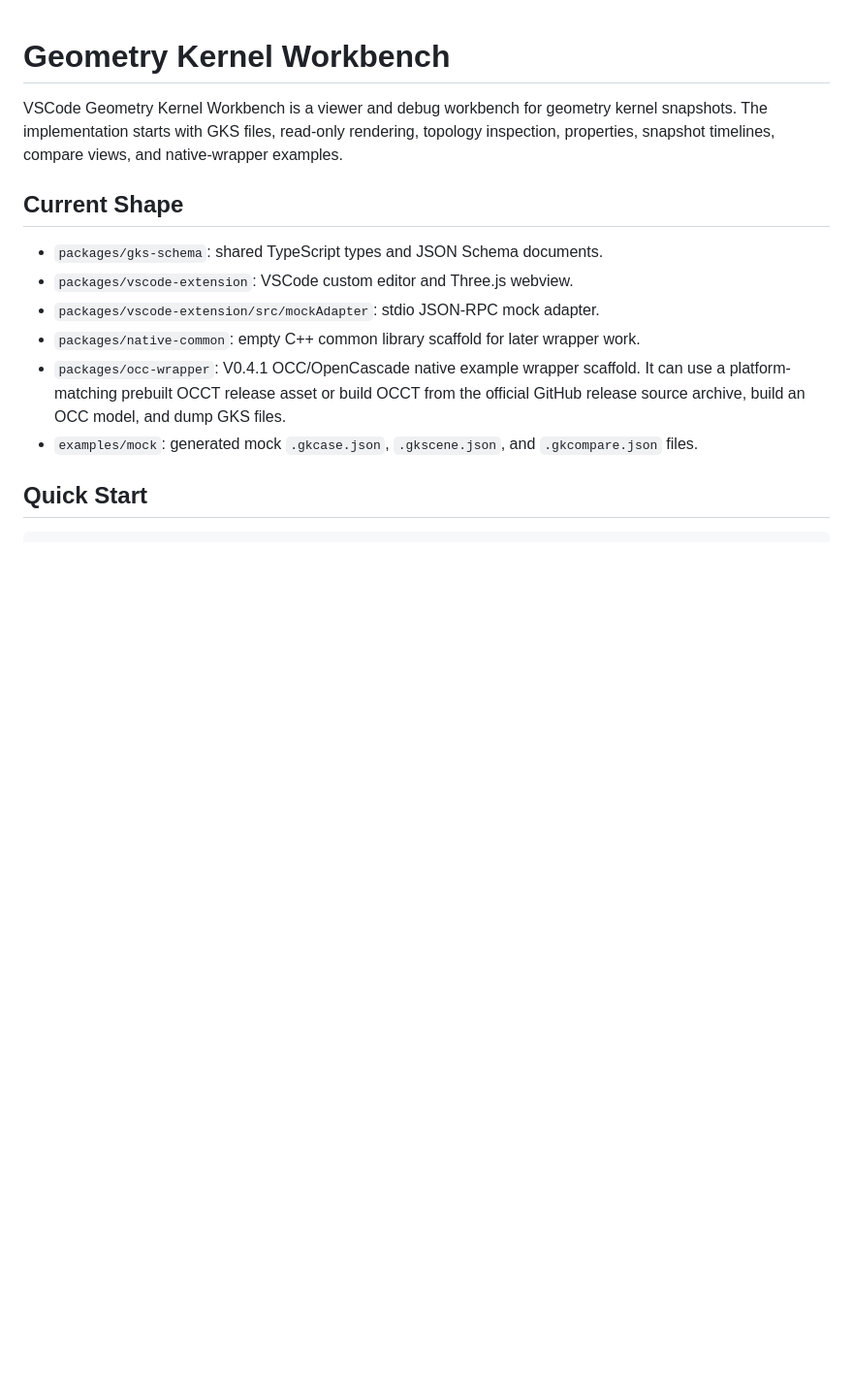
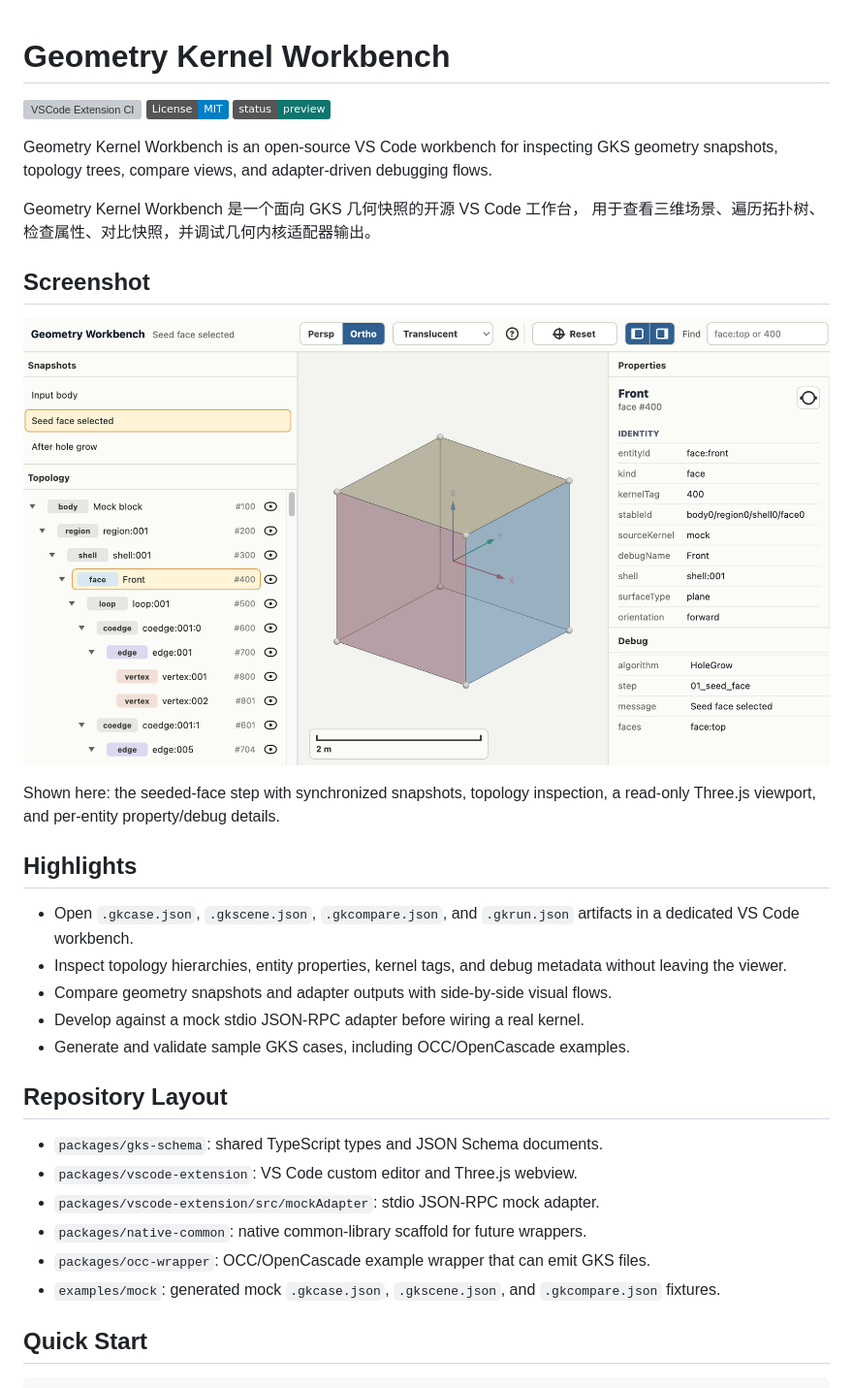
Before and after one commit to plxdhong/gks_view, a Markdown page: README.md, the part around the change printed below. Shown: that part at 97% size. Rendered like a GitHub page; pictures changed too: docs/assets/readme-workbench-overview.png (added); badges without logos; blank space fills up the shorter version; grey boxes are pictures that could not be loaded.

Commit message:
docs: polish repo metadata and README

```diff
--- a/README.md
+++ b/README.md
@@ -1,23 +1,44 @@
 # Geometry Kernel Workbench
 
-VSCode Geometry Kernel Workbench is a viewer and debug workbench for geometry
-kernel snapshots. The implementation starts with GKS files, read-only
-rendering, topology inspection, properties, snapshot timelines, compare views,
-and native-wrapper examples.
+[![VSCode Extension CI](https://github.com/plxdhong/gks_view/actions/workflows/vscode-extension-ci.yml/badge.svg)](https://github.com/plxdhong/gks_view/actions/workflows/vscode-extension-ci.yml)
+![License: MIT](https://img.shields.io/badge/License-MIT-blue.svg)
+![Status: Preview](https://img.shields.io/badge/status-preview-0f766e.svg)
 
-## Current Shape
+Geometry Kernel Workbench is an open-source VS Code workbench for inspecting
+GKS geometry snapshots, topology trees, compare views, and adapter-driven
+debugging flows.
+
+Geometry Kernel Workbench 是一个面向 GKS 几何快照的开源 VS Code 工作台，
+用于查看三维场景、遍历拓扑树、检查属性、对比快照，并调试几何内核适配器输出。
+
+## Screenshot
+
+![Geometry Kernel Workbench screenshot](docs/assets/readme-workbench-overview.png)
+
+Shown here: the seeded-face step with synchronized snapshots, topology
+inspection, a read-only Three.js viewport, and per-entity property/debug
+details.
+
+## Highlights
+
+- Open `.gkcase.json`, `.gkscene.json`, `.gkcompare.json`, and `.gkrun.json`
+  artifacts in a dedicated VS Code workbench.
+- Inspect topology hierarchies, entity properties, kernel tags, and debug
+  metadata without leaving the viewer.
+- Compare geometry snapshots and adapter outputs with side-by-side visual flows.
+- Develop against a mock stdio JSON-RPC adapter before wiring a real kernel.
+- Generate and validate sample GKS cases, including OCC/OpenCascade examples.
+
+## Repository Layout
 
 - `packages/gks-schema`: shared TypeScript types and JSON Schema documents.
-- `packages/vscode-extension`: VSCode custom editor and Three.js webview.
+- `packages/vscode-extension`: VS Code custom editor and Three.js webview.
 - `packages/vscode-extension/src/mockAdapter`: stdio JSON-RPC mock adapter.
-- `packages/native-common`: empty C++ common library scaffold for later wrapper
-  work.
-- `packages/occ-wrapper`: V0.4.1 OCC/OpenCascade native example wrapper
-  scaffold. It can use a platform-matching prebuilt OCCT release asset or
-  build OCCT from the official GitHub release source archive, build an OCC
-  model, and dump GKS files.
+- `packages/native-common`: native common-library scaffold for future wrappers.
+- `packages/occ-wrapper`: OCC/OpenCascade example wrapper that can emit GKS
+  files.
 - `examples/mock`: generated mock `.gkcase.json`, `.gkscene.json`, and
-  `.gkcompare.json` files.
+  `.gkcompare.json` fixtures.
 
 ## Quick Start
 
```
Also changed, not shown: other parts of README.md (+60 -64 lines), 4 other files.
